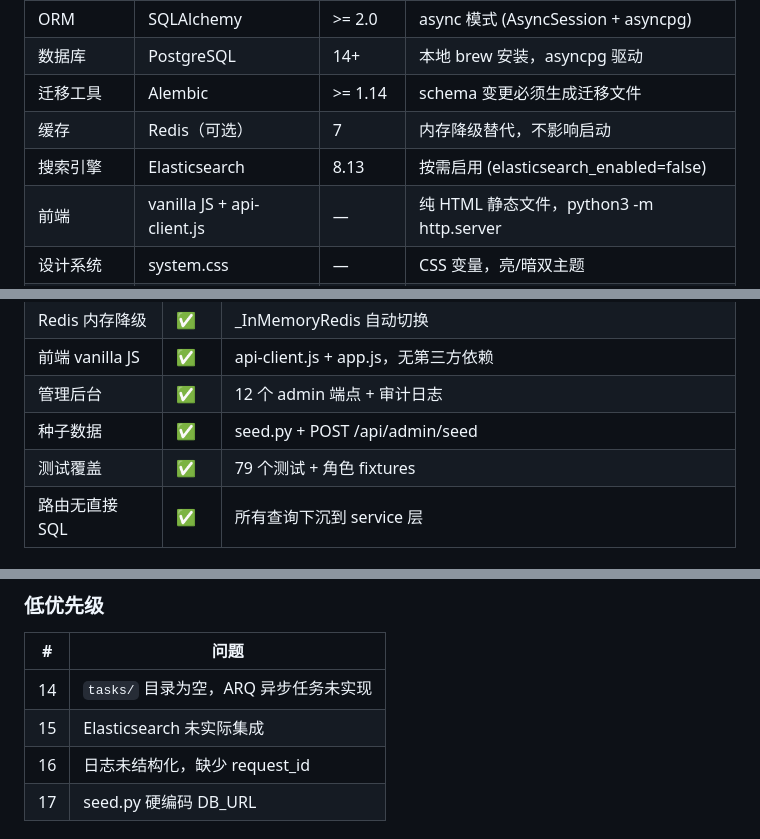
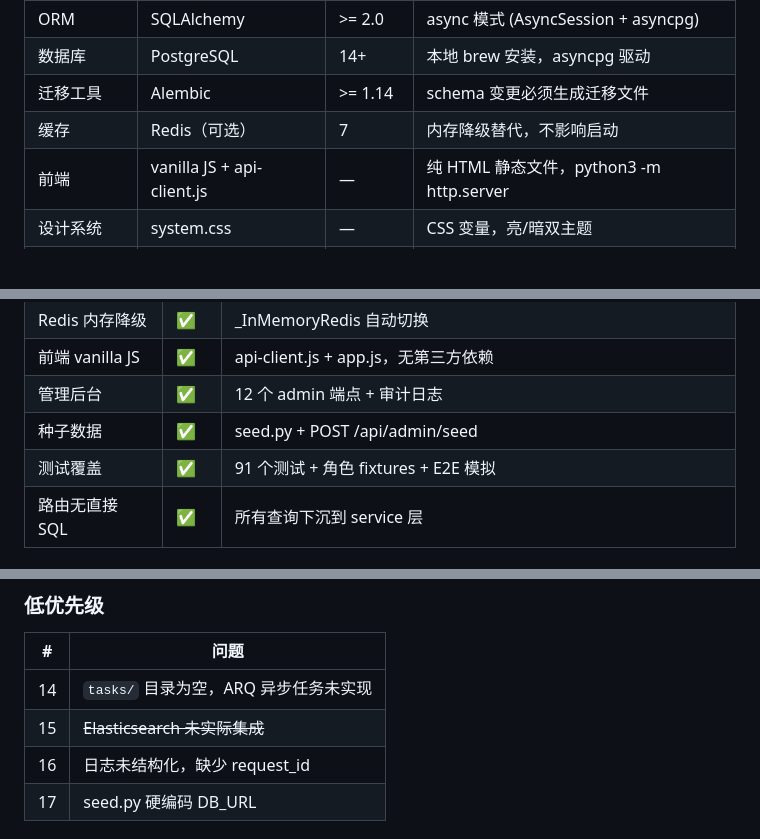
Before and after one commit to leechunwoo0815/livehappy, a Markdown page: CLAUDE.md, 3 parts joined by grey strips. Drawn GitHub-style; blank space fills up the shorter version.

```diff
--- a/CLAUDE.md
+++ b/CLAUDE.md
@@ -235,7 +235,6 @@ Redis **完全可选**。项目使用 `_InMemoryRedis` 内存替代实现：
 | 数据库 | PostgreSQL | 14+ | 本地 brew 安装，asyncpg 驱动 |
 | 迁移工具 | Alembic | >= 1.14 | schema 变更必须生成迁移文件 |
 | 缓存 | Redis（可选） | 7 | 内存降级替代，不影响启动 |
-| 搜索引擎 | Elasticsearch | 8.13 | 按需启用 (elasticsearch_enabled=false) |
 | 前端 | vanilla JS + api-client.js | — | 纯 HTML 静态文件，python3 -m http.server |
 | 设计系统 | system.css | — | CSS 变量，亮/暗双主题 |
 | 监控 | Sentry | — | 错误追踪（需 SENTRY_DSN） |
@@ -907,7 +903,7 @@ chore: update dependencies
 | 前端 vanilla JS | ✅ | api-client.js + app.js，无第三方依赖 |
 | 管理后台 | ✅ | 12 个 admin 端点 + 审计日志 |
 | 种子数据 | ✅ | seed.py + POST /api/admin/seed |
-| 测试覆盖 | ✅ | 79 个测试 + 角色 fixtures |
+| 测试覆盖 | ✅ | 91 个测试 + 角色 fixtures + E2E 模拟 |
 | 路由无直接 SQL | ✅ | 所有查询下沉到 service 层 |
 
 ### 严重问题（必须修复）
@@ -938,7 +934,7 @@ chore: update dependencies
 | # | 问题 |
 |---|---|
 | 14 | `tasks/` 目录为空，ARQ 异步任务未实现 |
-| 15 | Elasticsearch 未实际集成 |
+| 15 | ~~Elasticsearch 未实际集成~~ | ✅ 已移除 |
 | 16 | 日志未结构化，缺少 request_id |
 | 17 | seed.py 硬编码 DB_URL |
 
```
Also changed, not shown: other parts of CLAUDE.md (+9 -12 lines).
